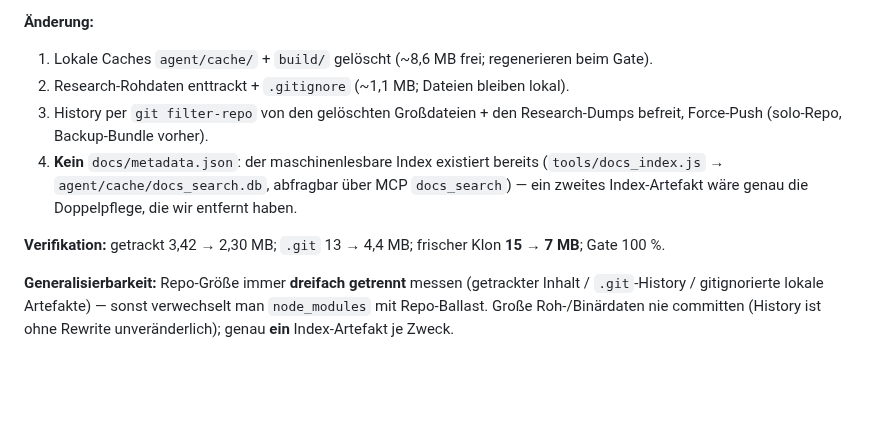
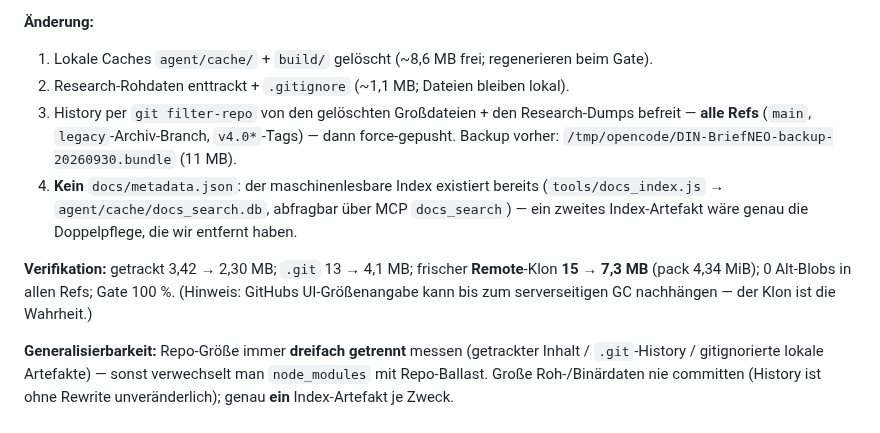
Before and after one commit to grapefruit89/DIN-BriefNEO, a Markdown page: docs/30-meta/DECISION-LOG.md, the part around the change. Drawn GitHub-style; blank space fills up the shorter version.

Commit message:
docs: Repo-Abspeckung praezisiert (alle Refs gepurged, Remote-Klon 15->7,3 MB)

```diff
--- a/docs/30-meta/DECISION-LOG.md
+++ b/docs/30-meta/DECISION-LOG.md
@@ -1321,9 +1321,9 @@ Fitness Gate 100 % (pre/post). Live (Chrome 151, frischer Tab): KEINE FEHLER bei
 **Änderung:**
 1. Lokale Caches `agent/cache/` + `build/` gelöscht (~8,6 MB frei; regenerieren beim Gate).
 2. Research-Rohdaten enttrackt + `.gitignore` (~1,1 MB; Dateien bleiben lokal).
-3. History per `git filter-repo` von den gelöschten Großdateien + den Research-Dumps befreit, Force-Push (solo-Repo, Backup-Bundle vorher).
+3. History per `git filter-repo` von den gelöschten Großdateien + den Research-Dumps befreit — **alle Refs** (`main`, `legacy`-Archiv-Branch, `v4.0*`-Tags) — dann force-gepusht. Backup vorher: `/tmp/opencode/DIN-BriefNEO-backup-20260930.bundle` (11 MB).
 4. **Kein** `docs/metadata.json`: der maschinenlesbare Index existiert bereits (`tools/docs_index.js` → `agent/cache/docs_search.db`, abfragbar über MCP `docs_search`) — ein zweites Index-Artefakt wäre genau die Doppelpflege, die wir entfernt haben.
 
-**Verifikation:** getrackt 3,42 → 2,30 MB; `.git` 13 → 4,4 MB; frischer Klon **15 → 7 MB**; Gate 100 %.
+**Verifikation:** getrackt 3,42 → 2,30 MB; `.git` 13 → 4,1 MB; frischer **Remote**-Klon **15 → 7,3 MB** (pack 4,34 MiB); 0 Alt-Blobs in allen Refs; Gate 100 %. (Hinweis: GitHubs UI-Größenangabe kann bis zum serverseitigen GC nachhängen — der Klon ist die Wahrheit.)
 
 **Generalisierbarkeit:** Repo-Größe immer **dreifach getrennt** messen (getrackter Inhalt / `.git`-History / gitignorierte lokale Artefakte) — sonst verwechselt man `node_modules` mit Repo-Ballast. Große Roh-/Binärdaten nie committen (History ist ohne Rewrite unveränderlich); genau **ein** Index-Artefakt je Zweck.
```
